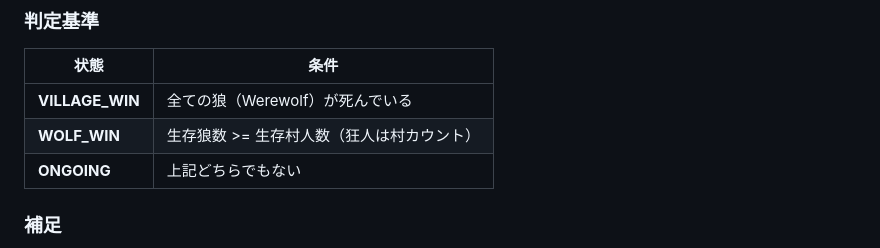
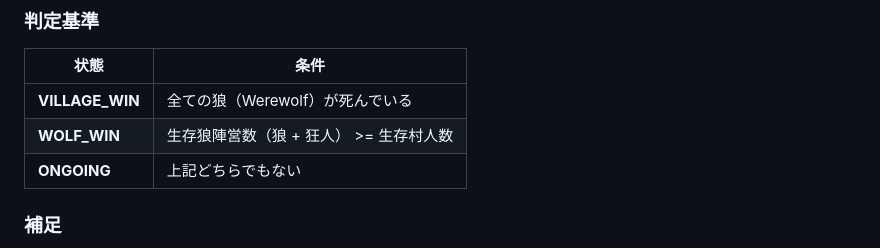
Before and after one commit to Hiroto-Libe/Jinrou, a Markdown page: README.md, the part around the change. GitHub-like rendering.

Commit message:
判定基準を修正

```diff
--- a/README.md
+++ b/README.md
@@ -139,7 +139,7 @@ resolve_day_simple()
 | 状態 | 条件 |
 |------|------|
 | **VILLAGE_WIN** | 全ての狼（Werewolf）が死んでいる |
-| **WOLF_WIN** | 生存狼数 >= 生存村人数（狂人は村カウント） |
+| **WOLF_WIN** | 生存狼陣営数（狼 + 狂人） >= 生存村人数 |
 | **ONGOING** | 上記どちらでもない |
 
 ### 補足
```
